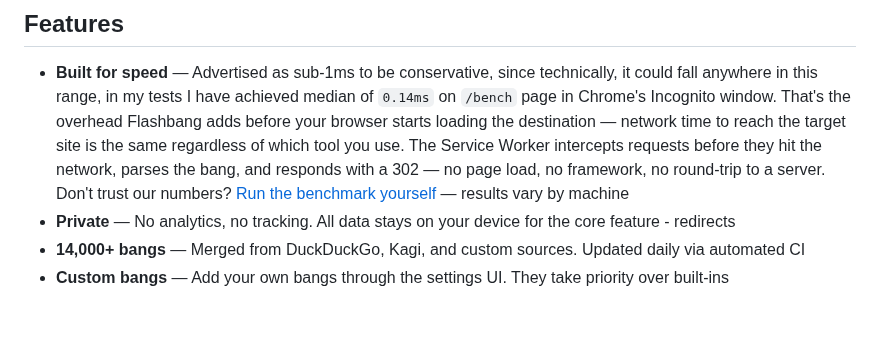
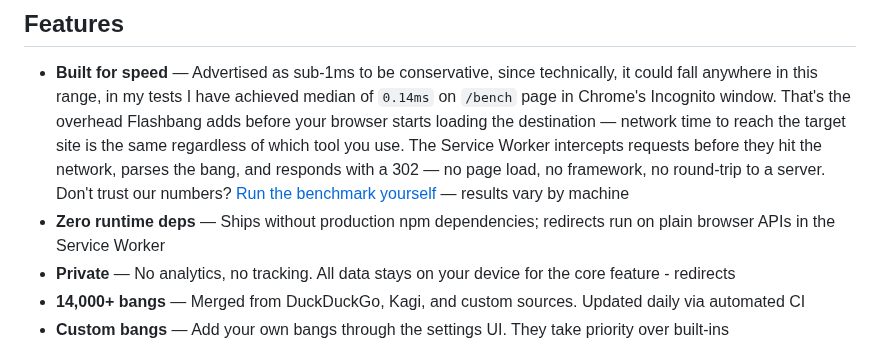
Before and after one commit to stevieyu/flashbang, a Markdown page: README.md, the part around the change. Drawn GitHub-style; blank space fills up the shorter version.

Commit message:
docs(readme): highlight zero runtime dependencies in features

```diff
--- a/README.md
+++ b/README.md
@@ -27,6 +27,7 @@ All three support bangs natively — but every query still round-trips through t
 ## Features
 
 - **Built for speed** — Advertised as sub-1ms to be conservative, since technically, it could fall anywhere in this range, in my tests I have achieved median of `0.14ms` on `/bench` page in Chrome's Incognito window. That's the overhead Flashbang adds before your browser starts loading the destination — network time to reach the target site is the same regardless of which tool you use. The Service Worker intercepts requests before they hit the network, parses the bang, and responds with a 302 — no page load, no framework, no round-trip to a server. Don't trust our numbers? [Run the benchmark yourself](https://flashbang-dyr.pages.dev/bench) — results vary by machine
+- **Zero runtime deps** — Ships without production npm dependencies; redirects run on plain browser APIs in the Service Worker
 - **Private** — No analytics, no tracking. All data stays on your device for the core feature - redirects
 - **14,000+ bangs** — Merged from DuckDuckGo, Kagi, and custom sources. Updated daily via automated CI
 - **Custom bangs** — Add your own bangs through the settings UI. They take priority over built-ins
```
